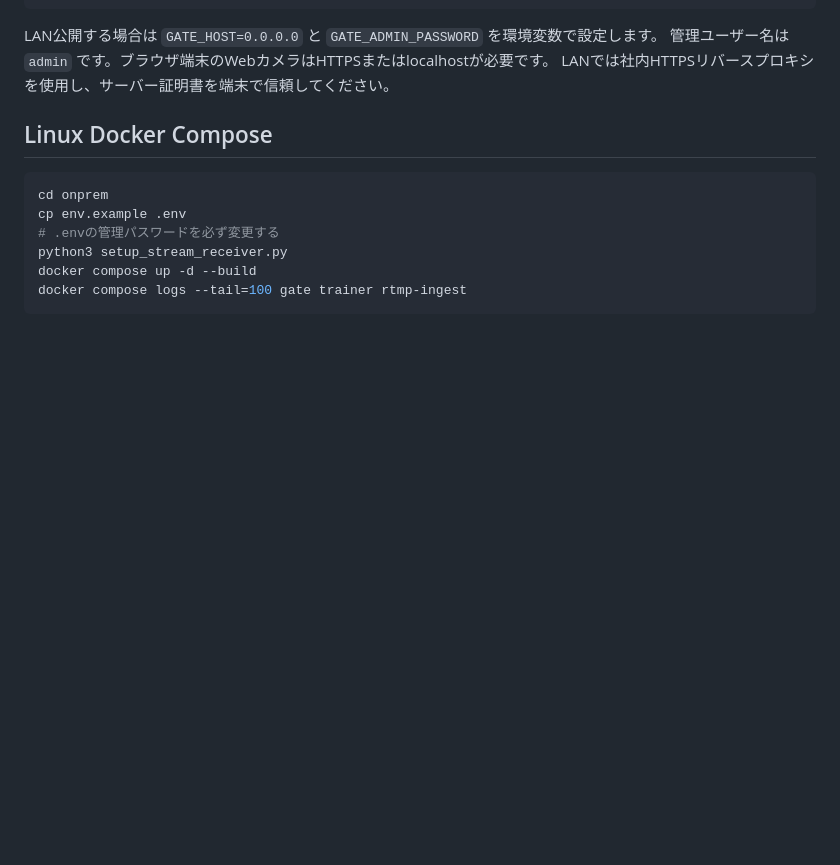
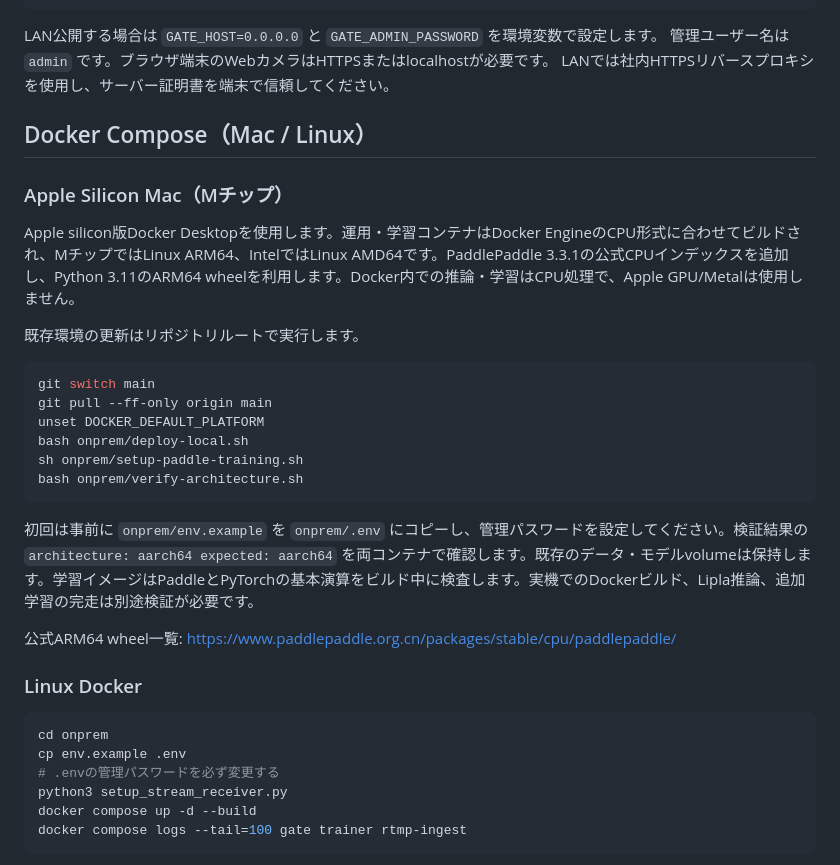
Before and after one commit to UeEmon/AI-Gate-System-, a Markdown page: onprem/README.md, the part around the change. Drawn GitHub-style; blank space fills up the shorter version.

Commit message:
feat: run Paddle trainer natively on Apple Silicon ARM64

````diff
--- a/onprem/README.md
+++ b/onprem/README.md
@@ -39,7 +39,28 @@ LAN公開する場合は `GATE_HOST=0.0.0.0` と `GATE_ADMIN_PASSWORD` を環境
 管理ユーザー名は `admin` です。ブラウザ端末のWebカメラはHTTPSまたはlocalhostが必要です。
 LANでは社内HTTPSリバースプロキシを使用し、サーバー証明書を端末で信頼してください。
 
-## Linux Docker Compose
+## Docker Compose（Mac / Linux）
+
+### Apple Silicon Mac（Mチップ）
+
+Apple silicon版Docker Desktopを使用します。運用・学習コンテナはDocker EngineのCPU形式に合わせてビルドされ、MチップではLinux ARM64、IntelではLinux AMD64です。PaddlePaddle 3.3.1の公式CPUインデックスを追加し、Python 3.11のARM64 wheelを利用します。Docker内での推論・学習はCPU処理で、Apple GPU/Metalは使用しません。
+
+既存環境の更新はリポジトリルートで実行します。
+
+```bash
+git switch main
+git pull --ff-only origin main
+unset DOCKER_DEFAULT_PLATFORM
+bash onprem/deploy-local.sh
+sh onprem/setup-paddle-training.sh
+bash onprem/verify-architecture.sh
+```
+
+初回は事前に `onprem/env.example` を `onprem/.env` にコピーし、管理パスワードを設定してください。検証結果の `architecture: aarch64 expected: aarch64` を両コンテナで確認します。既存のデータ・モデルvolumeは保持します。学習イメージはPaddleとPyTorchの基本演算をビルド中に検査します。実機でのDockerビルド、Lipla推論、追加学習の完走は別途検証が必要です。
+
+公式ARM64 wheel一覧: https://www.paddlepaddle.org.cn/packages/stable/cpu/paddlepaddle/
+
+### Linux Docker
 
 ```sh
 cd onprem
````
